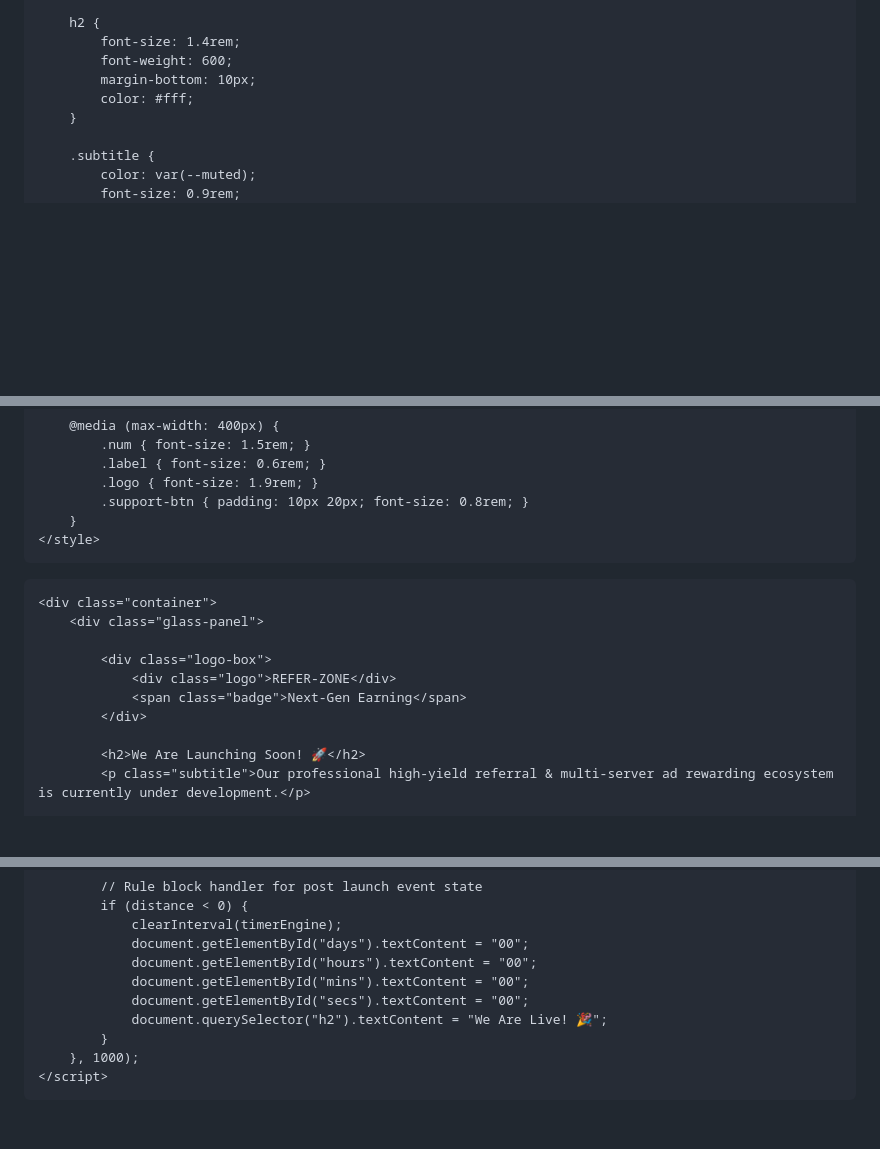
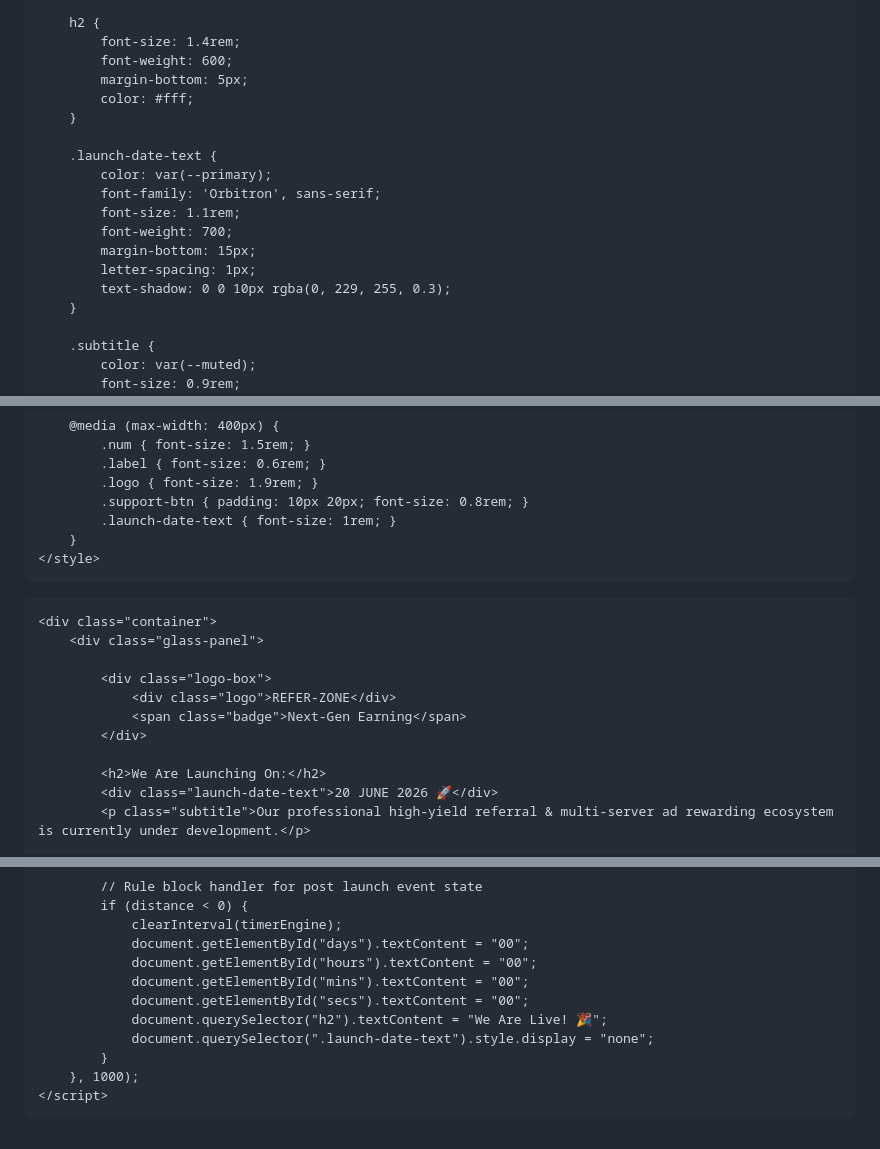
Before and after one commit to mabdullahad9/Refer-zone, a Markdown page: README.md, 3 parts joined by grey strips. Drawn GitHub-style; blank space fills up the shorter version.

```diff
--- a/README.md
+++ b/README.md
@@ -93,8 +93,18 @@
         h2 {
             font-size: 1.4rem;
             font-weight: 600;
-            margin-bottom: 10px;
+            margin-bottom: 5px;
             color: #fff;
+        }
+
+        .launch-date-text {
+            color: var(--primary);
+            font-family: 'Orbitron', sans-serif;
+            font-size: 1.1rem;
+            font-weight: 700;
+            margin-bottom: 15px;
+            letter-spacing: 1px;
+            text-shadow: 0 0 10px rgba(0, 229, 255, 0.3);
         }
 
         .subtitle {
@@ -213,6 +223,7 @@
             .label { font-size: 0.6rem; }
             .logo { font-size: 1.9rem; }
             .support-btn { padding: 10px 20px; font-size: 0.8rem; }
+            .launch-date-text { font-size: 1rem; }
         }
     </style>
 </head>
@@ -227,7 +238,8 @@
                 <span class="badge">Next-Gen Earning</span>
             </div>
 
-            <h2>We Are Launching Soon! 🚀</h2>
+            <h2>We Are Launching On:</h2>
+            <div class="launch-date-text">20 JUNE 2026 🚀</div>
             <p class="subtitle">Our professional high-yield referral & multi-server ad rewarding ecosystem is currently under development.</p>
 
             <div class="countdown-grid">
@@ -291,6 +303,7 @@
                 document.getElementById("mins").textContent = "00";
                 document.getElementById("secs").textContent = "00";
                 document.querySelector("h2").textContent = "We Are Live! 🎉";
+                document.querySelector(".launch-date-text").style.display = "none";
             }
         }, 1000);
     </script>
```
Also changed, not shown: other parts of README.md (+2 -2 lines).
